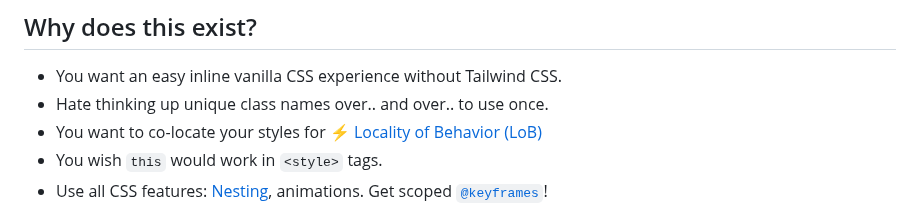
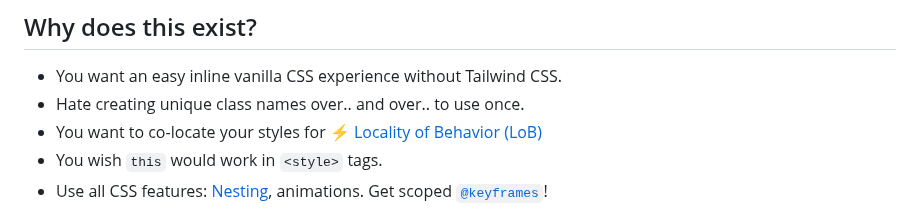
Before and after one commit to gnat/css-scope-inline, a Markdown page: README.md, the part around the change. Rendered like a GitHub page.

```diff
--- a/README.md
+++ b/README.md
@@ -6,7 +6,7 @@
 ## Why does this exist?
 
 * You want an easy inline vanilla CSS experience without Tailwind CSS.
-* Hate thinking up unique class names over.. and over.. to use once.
+* Hate creating unique class names over.. and over.. to use once.
 * You want to co-locate your styles for ⚡️ [Locality of Behavior (LoB)](https://htmx.org/essays/locality-of-behaviour/)
 * You wish `this` would work in `<style>` tags.
 * Use all CSS features: [Nesting](https://caniuse.com/css-nesting), animations. Get scoped [`@keyframes`](https://github.com/gnat/css-scope-inline/blob/main/example.html#L86)!
```
